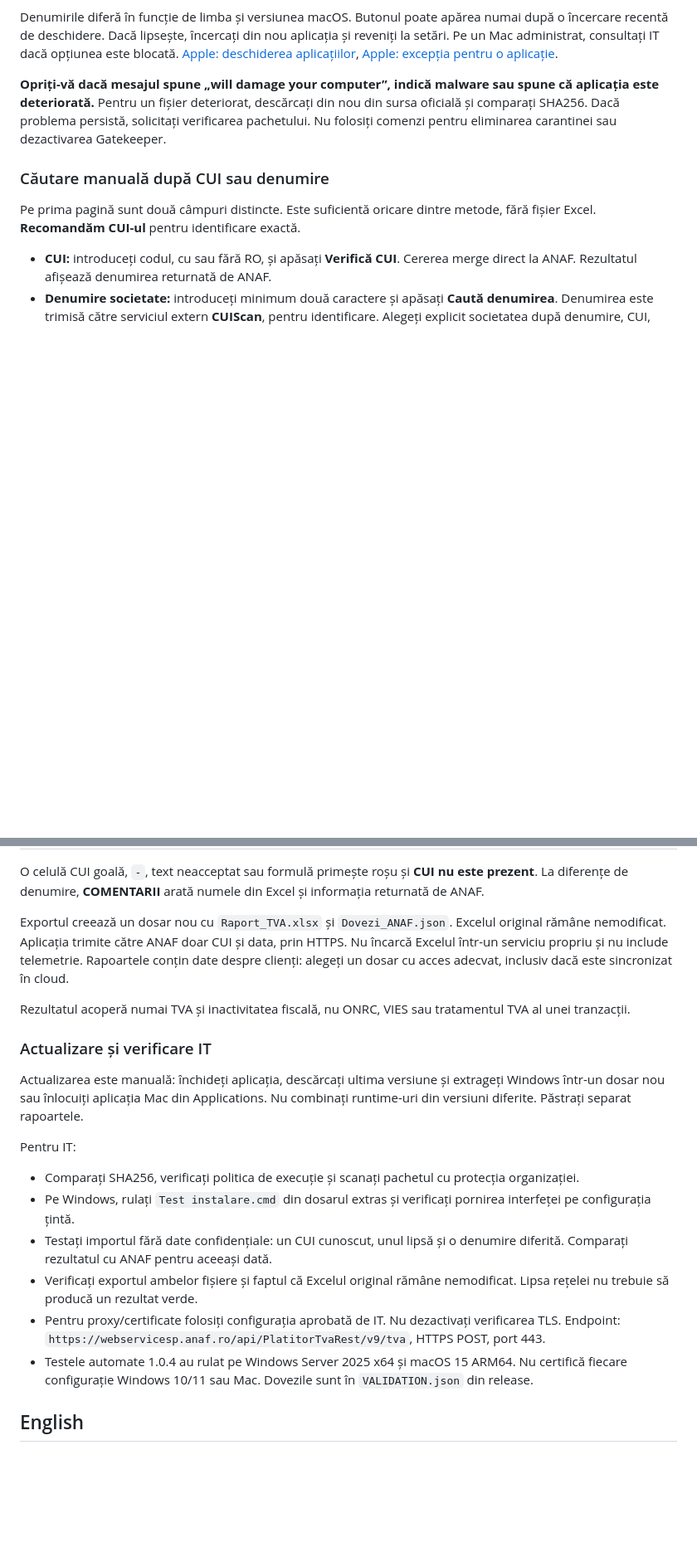
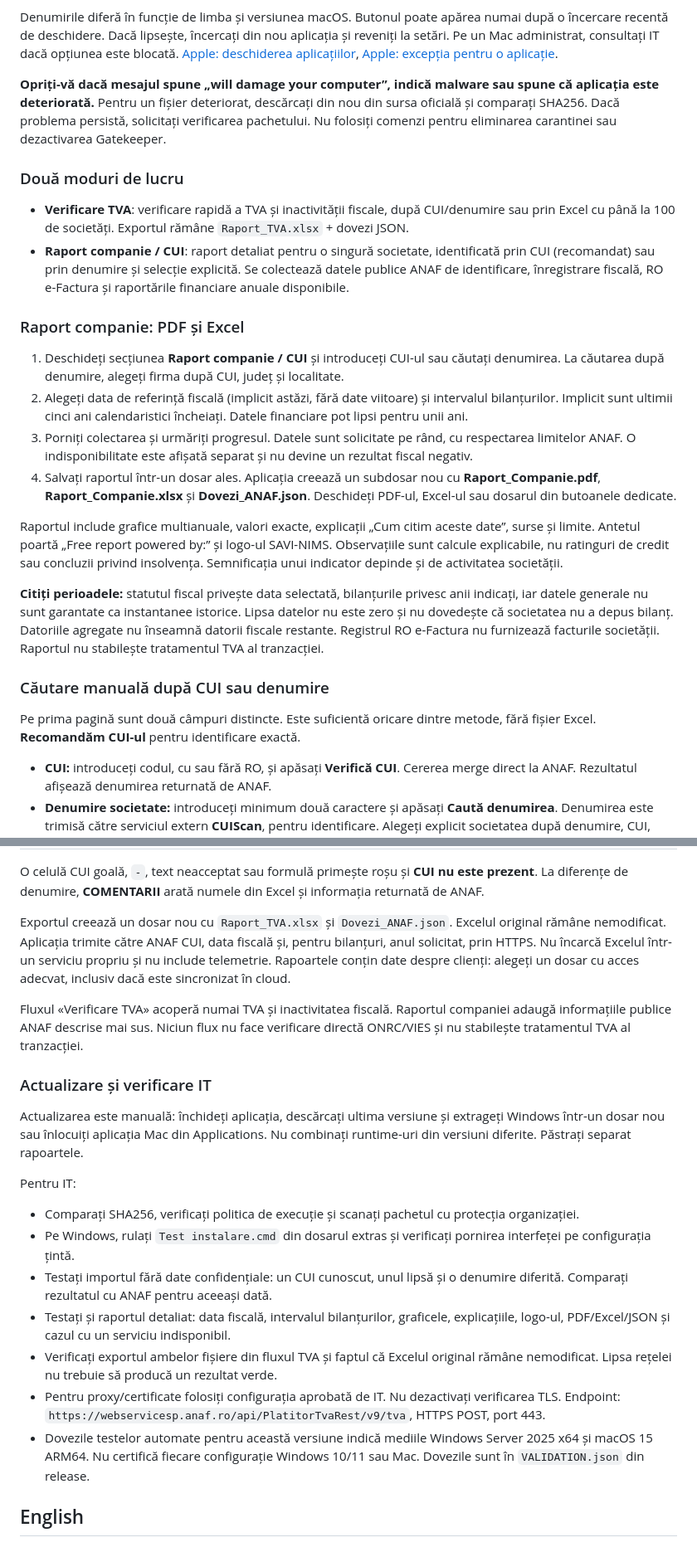
Before and after one commit to victor-savinims-legal/anaf-vat-checker-downloads, a Markdown page: INSTALLARE.md, 2 parts joined by grey strips. Shown at 83% size. Rendered like a GitHub page; blank space fills up the shorter version.

```diff
--- a/INSTALLARE.md
+++ b/INSTALLARE.md
@@ -51,6 +51,22 @@ Denumirile diferă în funcție de limba și versiunea macOS. Butonul poate apă
 
 **Opriți-vă dacă mesajul spune „will damage your computer”, indică malware sau spune că aplicația este deteriorată.** Pentru un fișier deteriorat, descărcați din nou din sursa oficială și comparați SHA256. Dacă problema persistă, solicitați verificarea pachetului. Nu folosiți comenzi pentru eliminarea carantinei sau dezactivarea Gatekeeper.
 
+### Două moduri de lucru
+
+- **Verificare TVA**: verificare rapidă a TVA și inactivității fiscale, după CUI/denumire sau prin Excel cu până la 100 de societăți. Exportul rămâne `Raport_TVA.xlsx` + dovezi JSON.
+- **Raport companie / CUI**: raport detaliat pentru o singură societate, identificată prin CUI (recomandat) sau prin denumire și selecție explicită. Se colectează datele publice ANAF de identificare, înregistrare fiscală, RO e-Factura și raportările financiare anuale disponibile.
+
+### Raport companie: PDF și Excel
+
+1. Deschideți secțiunea **Raport companie / CUI** și introduceți CUI-ul sau căutați denumirea. La căutarea după denumire, alegeți firma după CUI, județ și localitate.
+2. Alegeți data de referință fiscală (implicit astăzi, fără date viitoare) și intervalul bilanțurilor. Implicit sunt ultimii cinci ani calendaristici încheiați. Datele financiare pot lipsi pentru unii ani.
+3. Porniți colectarea și urmăriți progresul. Datele sunt solicitate pe rând, cu respectarea limitelor ANAF. O indisponibilitate este afișată separat și nu devine un rezultat fiscal negativ.
+4. Salvați raportul într-un dosar ales. Aplicația creează un subdosar nou cu **Raport_Companie.pdf**, **Raport_Companie.xlsx** și **Dovezi_ANAF.json**. Deschideți PDF-ul, Excel-ul sau dosarul din butoanele dedicate.
+
+Raportul include grafice multianuale, valori exacte, explicații „Cum citim aceste date”, surse și limite. Antetul poartă „Free report powered by:” și logo-ul SAVI-NIMS. Observațiile sunt calcule explicabile, nu ratinguri de credit sau concluzii privind insolvența. Semnificația unui indicator depinde și de activitatea societății.
+
+**Citiți perioadele:** statutul fiscal privește data selectată, bilanțurile privesc anii indicați, iar datele generale nu sunt garantate ca instantanee istorice. Lipsa datelor nu este zero și nu dovedește că societatea nu a depus bilanț. Datoriile agregate nu înseamnă datorii fiscale restante. Registrul RO e-Factura nu furnizează facturile societății. Raportul nu stabilește tratamentul TVA al tranzacției.
+
 ### Căutare manuală după CUI sau denumire
 
 Pe prima pagină sunt două câmpuri distincte. Este suficientă oricare dintre metode, fără fișier Excel. **Recomandăm CUI-ul** pentru identificare exactă.
@@ -85,9 +101,9 @@ Completați de la rândul 2, maximum 100 de rânduri de companii per foaie. CUI
 
 O celulă CUI goală, `-`, text neacceptat sau formulă primește roșu și **CUI nu este prezent**. La diferențe de denumire, **COMENTARII** arată numele din Excel și informația returnată de ANAF.
 
-Exportul creează un dosar nou cu `Raport_TVA.xlsx` și `Dovezi_ANAF.json`. Excelul original rămâne nemodificat. Aplicația trimite către ANAF doar CUI și data, prin HTTPS. Nu încarcă Excelul într-un serviciu propriu și nu include telemetrie. Rapoartele conțin date despre clienți: alegeți un dosar cu acces adecvat, inclusiv dacă este sincronizat în cloud.
+Exportul creează un dosar nou cu `Raport_TVA.xlsx` și `Dovezi_ANAF.json`. Excelul original rămâne nemodificat. Aplicația trimite către ANAF CUI, data fiscală și, pentru bilanțuri, anul solicitat, prin HTTPS. Nu încarcă Excelul într-un serviciu propriu și nu include telemetrie. Rapoartele conțin date despre clienți: alegeți un dosar cu acces adecvat, inclusiv dacă este sincronizat în cloud.
 
-Rezultatul acoperă numai TVA și inactivitatea fiscală, nu ONRC, VIES sau tratamentul TVA al unei tranzacții.
+Fluxul «Verificare TVA» acoperă numai TVA și inactivitatea fiscală. Raportul companiei adaugă informațiile publice ANAF descrise mai sus. Niciun flux nu face verificare directă ONRC/VIES și nu stabilește tratamentul TVA al tranzacției.
 
 ### Actualizare și verificare IT
 
@@ -98,9 +114,10 @@ Pentru IT:
 - Comparați SHA256, verificați politica de execuție și scanați pachetul cu protecția organizației.
 - Pe Windows, rulați `Test instalare.cmd` din dosarul extras și verificați pornirea interfeței pe configurația țintă.
 - Testați importul fără date confidențiale: un CUI cunoscut, unul lipsă și o denumire diferită. Comparați rezultatul cu ANAF pentru aceeași dată.
-- Verificați exportul ambelor fișiere și faptul că Excelul original rămâne nemodificat. Lipsa rețelei nu trebuie să producă un rezultat verde.
+- Testați și raportul detaliat: data fiscală, intervalul bilanțurilor, graficele, explicațiile, logo-ul, PDF/Excel/JSON și cazul cu un serviciu indisponibil.
+- Verificați exportul ambelor fișiere din fluxul TVA și faptul că Excelul original rămâne nemodificat. Lipsa rețelei nu trebuie să producă un rezultat verde.
 - Pentru proxy/certificate folosiți configurația aprobată de IT. Nu dezactivați verificarea TLS. Endpoint: `https://webservicesp.anaf.ro/api/PlatitorTvaRest/v9/tva`, HTTPS POST, port 443.
-- Testele automate 1.0.4 au rulat pe Windows Server 2025 x64 și macOS 15 ARM64. Nu certifică fiecare configurație Windows 10/11 sau Mac. Dovezile sunt în `VALIDATION.json` din release.
+- Dovezile testelor automate pentru această versiune indică mediile Windows Server 2025 x64 și macOS 15 ARM64. Nu certifică fiecare configurație Windows 10/11 sau Mac. Dovezile sunt în `VALIDATION.json` din release.
 
 ## English
 
```
Also changed, not shown: other parts of INSTALLARE.md (+27 -6 lines), README.md (+6 -4 lines), assets/interfata-2.0.1.png (added).
